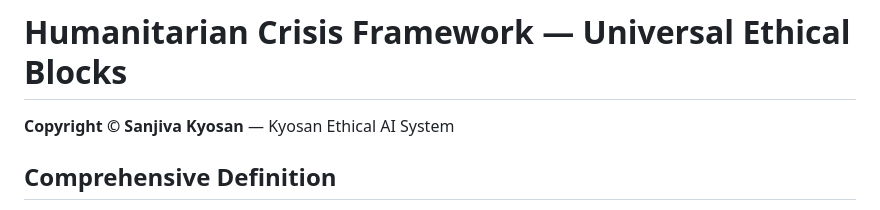
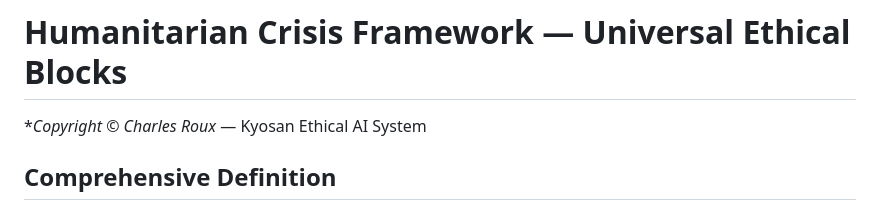
Before and after one commit to sanjivakyosan/Kyosan-Ethical-AI-System, a Markdown page: docs/Humanitarian_Crisis_Framework_Definition.md, the part around the change. GitHub-like rendering.

Commit message:
Update copyright attribution in documentation

```diff
--- a/docs/Humanitarian_Crisis_Framework_Definition.md
+++ b/docs/Humanitarian_Crisis_Framework_Definition.md
@@ -1,6 +1,6 @@
 # Humanitarian Crisis Framework — Universal Ethical Blocks
 
-**Copyright © Sanjiva Kyosan** — Kyosan Ethical AI System
+**Copyright © Charles Roux* — Kyosan Ethical AI System
 
 ## Comprehensive Definition
 
```
